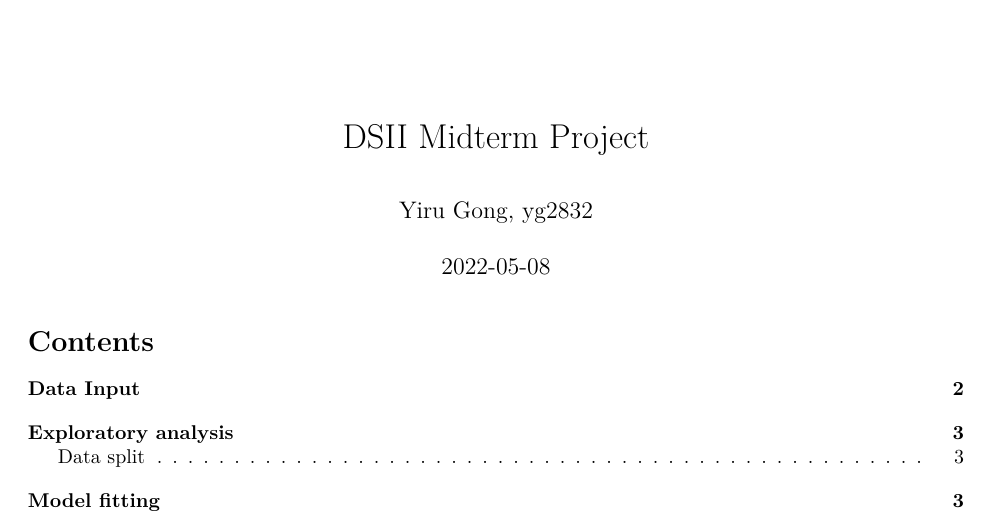
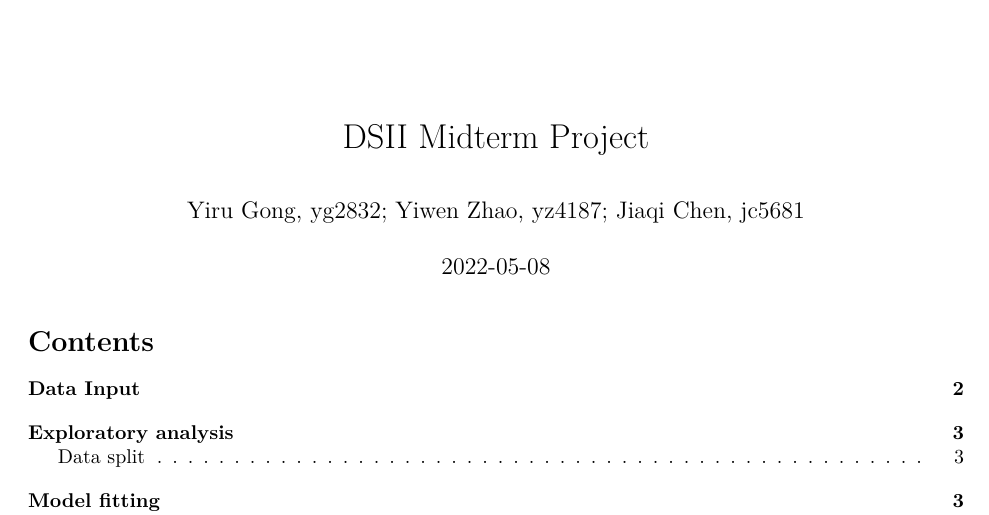
Before and after one commit to jchen0000/ds2_final, an R Markdown document (midterm_project_script.Rmd): part of page 1 of 5, cut so that both start at the same text. Rendered offline with R 4.5, knitr and Pandoc, then LaTeX, with nearby package versions; the code chunks are not run, so their results and figures are left out.

Commit message:
author update

```diff
--- a/midterm_project_script.Rmd
+++ b/midterm_project_script.Rmd
@@ -1,6 +1,6 @@
 ---
 title: "DSII Midterm Project"
-author: "Yiru Gong, yg2832"
+author: "Yiru Gong, yg2832; Yiwen Zhao, yz4187; Jiaqi Chen, jc5681"
 date: "`r Sys.Date()`"
 output:
   pdf_document:
```
Also changed, not shown: Rplot.png (added).
